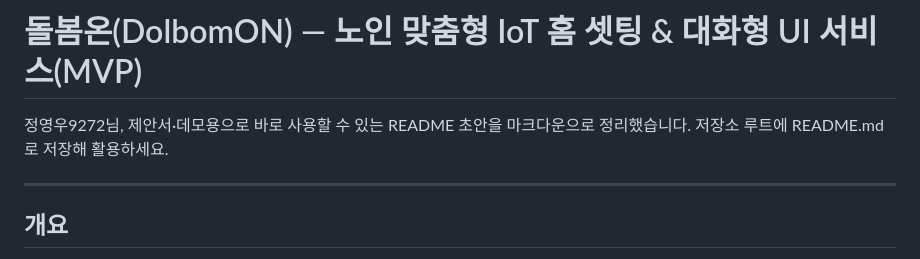
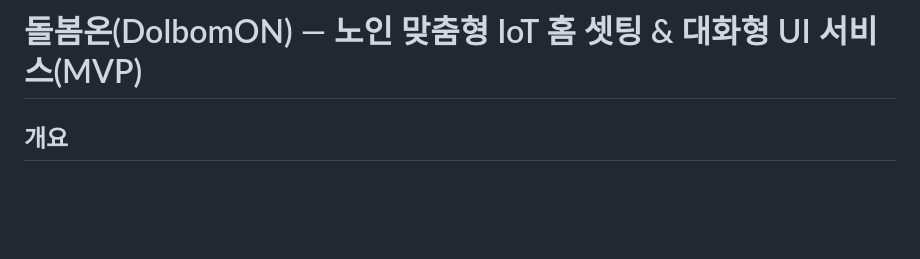
Before and after one commit to beautifulpie/DolBomON, a Markdown page: README.md, the part around the change. Rendered like a GitHub page; blank space fills up the shorter version.

```diff
--- a/README.md
+++ b/README.md
@@ -1,8 +1,4 @@
 # 돌봄온(DolbomON) — 노인 맞춤형 IoT 홈 셋팅 & 대화형 UI 서비스(MVP)
-
-정영우9272님, 제안서·데모용으로 바로 사용할 수 있는 README 초안을 마크다운으로 정리했습니다. 저장소 루트에 README.md로 저장해 활용하세요.
-
----
 
 ## 개요
 돌봄온은 노인의 안전·편의·건강을 돕는 방문형 IoT 홈 셋팅 서비스의 MVP입니다. 로컬 허브(Node.js), 메시징(MQTT), 엣지 디바이스(ESP32/Zigbee), 대화형 음성 UI(브라우저), 보호자 알림(웹훅/SMS)을 최소 구성으로 구현합니다.
```
